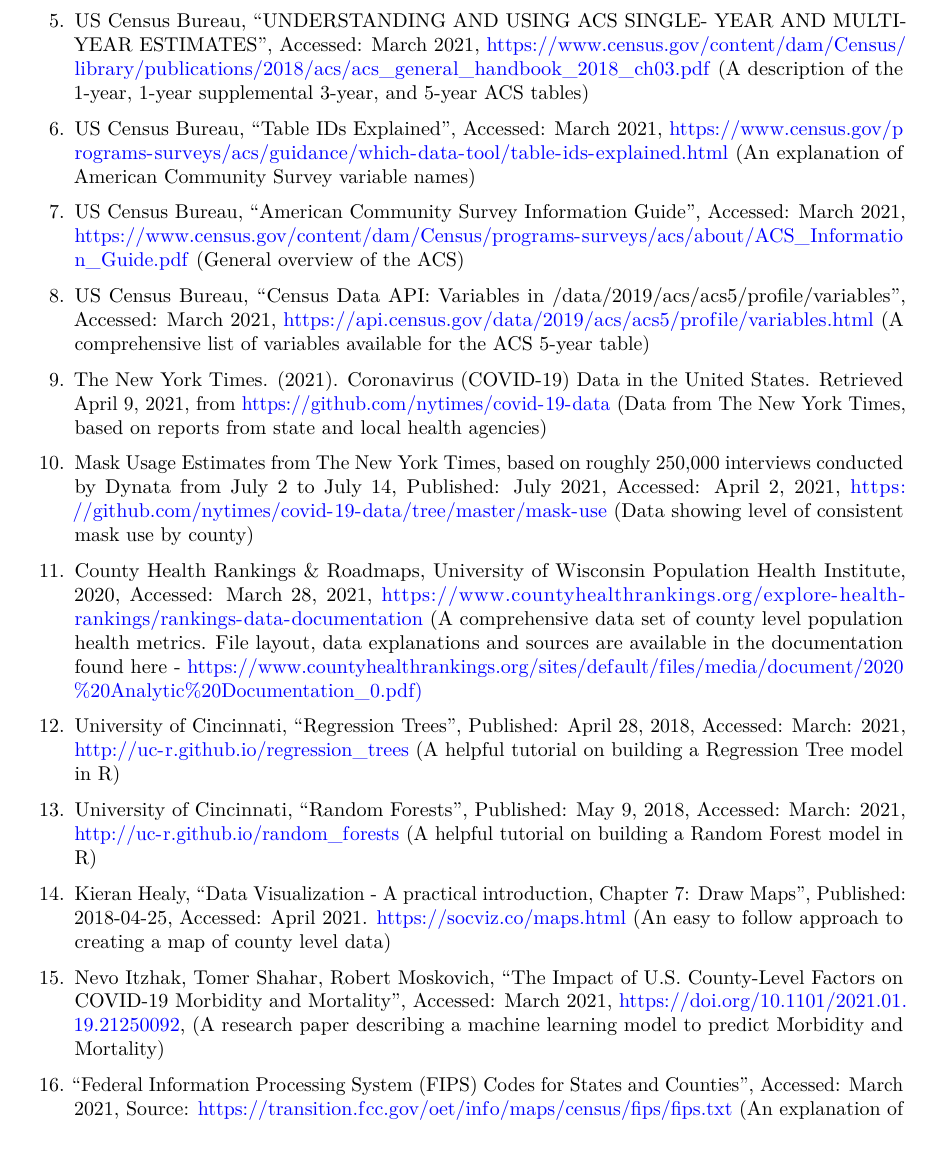
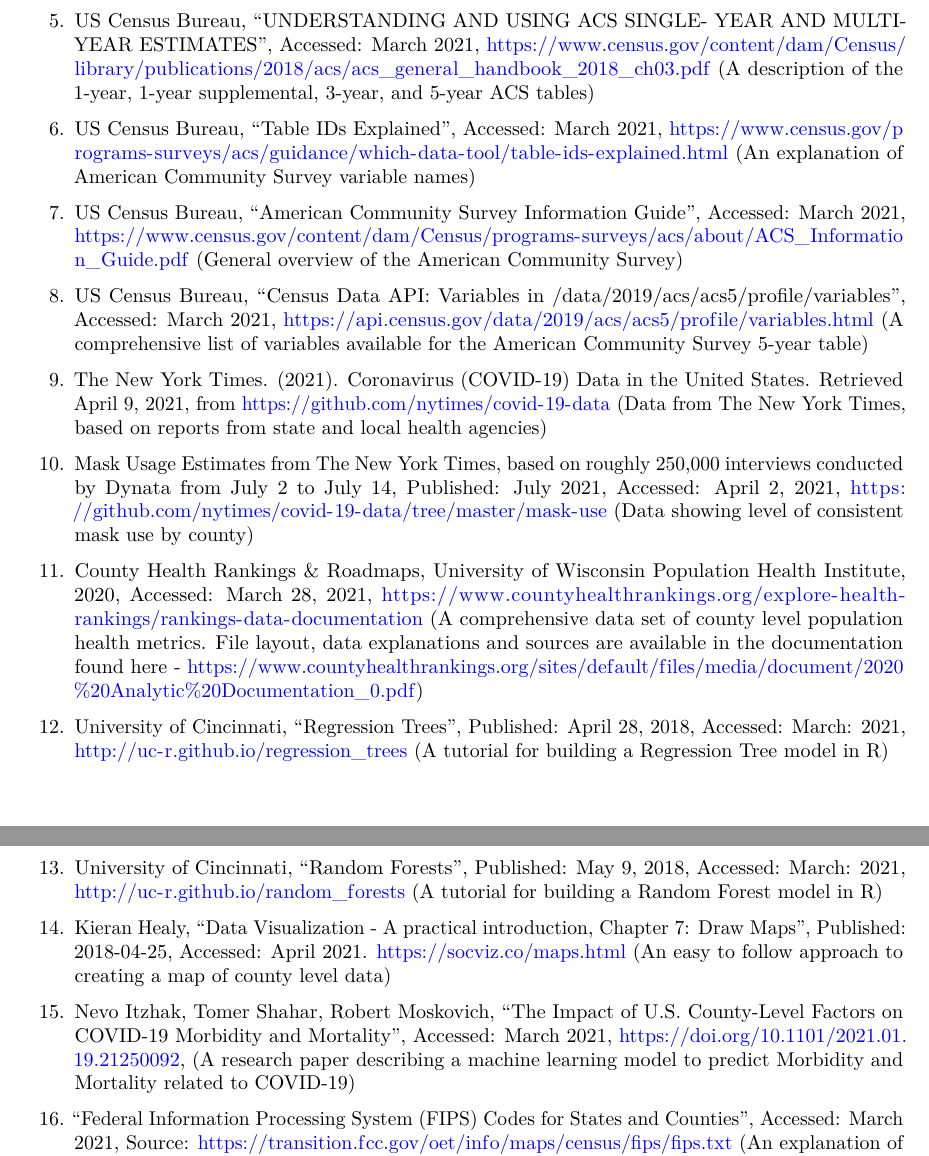
Before and after one commit to Yowza63/DS-Capstone-Final, an R Markdown document (DS-Capstone-Final.Rmd): part of page 17 of 17 before the commit and two parts of pages 17 and 18 of 18 after it, the two joined at a grey line, cut so that both start at the same text. Rendered offline with R 4.5, knitr and Pandoc, then LaTeX, with nearby package versions; some code elsewhere in the file could not run offline.

Commit message:
Final documents for submission

```diff
--- a/DS-Capstone-Final.Rmd
+++ b/DS-Capstone-Final.Rmd
@@ -603,26 +603,26 @@
 
 4. US Census Bureau, "Demystifying the Census API", Published: July 22, 2020, Accessed: March 2021,  <https://www.youtube.com/watch?v=dlOUZcrqiUA> (Step-by-step instructions on how to pull data using the public API)
 
-5. US Census Bureau, "UNDERSTANDING AND USING ACS SINGLE- YEAR AND MULTIYEAR ESTIMATES", Accessed: March 2021, <https://www.census.gov/content/dam/Census/library/publications/2018/acs/acs_general_handbook_2018_ch03.pdf> (A description of the 1-year, 1-year supplemental 3-year, and 5-year ACS tables)
+5. US Census Bureau, "UNDERSTANDING AND USING ACS SINGLE- YEAR AND MULTIYEAR ESTIMATES", Accessed: March 2021, <https://www.census.gov/content/dam/Census/library/publications/2018/acs/acs_general_handbook_2018_ch03.pdf> (A description of the 1-year, 1-year supplemental, 3-year, and 5-year ACS tables)
 
 6. US Census Bureau, "Table IDs Explained", Accessed: March 2021,  <https://www.census.gov/programs-surveys/acs/guidance/which-data-tool/table-ids-explained.html> (An explanation of American Community Survey variable names)
 
-7. US Census Bureau, "American Community Survey Information Guide", Accessed: March 2021, <https://www.census.gov/content/dam/Census/programs-surveys/acs/about/ACS_Information_Guide.pdf> (General overview of the ACS)
+7. US Census Bureau, "American Community Survey Information Guide", Accessed: March 2021, <https://www.census.gov/content/dam/Census/programs-surveys/acs/about/ACS_Information_Guide.pdf> (General overview of the American Community Survey)
 
-8. US Census Bureau, "Census Data API: Variables in /data/2019/acs/acs5/profile/variables", Accessed: March 2021, <https://api.census.gov/data/2019/acs/acs5/profile/variables.html> (A comprehensive list of variables available for the ACS 5-year table)
+8. US Census Bureau, "Census Data API: Variables in /data/2019/acs/acs5/profile/variables", Accessed: March 2021, <https://api.census.gov/data/2019/acs/acs5/profile/variables.html> (A comprehensive list of variables available for the American Community Survey 5-year table)
 
 9. The New York Times. (2021). Coronavirus (COVID-19) Data in the United States. Retrieved April 9, 2021, from <https://github.com/nytimes/covid-19-data> (Data from The New York Times, based on reports from state and local health agencies)
 
 10. Mask Usage Estimates from The New York Times, based on roughly 250,000 interviews conducted by Dynata from July 2 to July 14, Published: July 2021, Accessed: April 2, 2021,  <https://github.com/nytimes/covid-19-data/tree/master/mask-use> (Data showing level of consistent mask use by county)
 
-11. County Health Rankings & Roadmaps, University of Wisconsin Population Health Institute, 2020, Accessed: March 28, 2021, <https://www.countyhealthrankings.org/explore-health-rankings/rankings-data-documentation> (A comprehensive data set of county level population health metrics. File layout, data explanations and sources are available in the documentation found here -  <https://www.countyhealthrankings.org/sites/default/files/media/document/2020%20Analytic%20Documentation_0.pdf)>
+11. County Health Rankings & Roadmaps, University of Wisconsin Population Health Institute, 2020, Accessed: March 28, 2021, <https://www.countyhealthrankings.org/explore-health-rankings/rankings-data-documentation> (A comprehensive data set of county level population health metrics. File layout, data explanations and sources are available in the documentation found here -  <https://www.countyhealthrankings.org/sites/default/files/media/document/2020%20Analytic%20Documentation_0.pdf>)
 
-12. University of Cincinnati, "Regression Trees", Published: April 28, 2018, Accessed: March: 2021, <http://uc-r.github.io/regression_trees> (A helpful tutorial on building a Regression Tree model in R)
+12. University of Cincinnati, "Regression Trees", Published: April 28, 2018, Accessed: March: 2021, <http://uc-r.github.io/regression_trees> (A tutorial for building a Regression Tree model in R)
 
-13. University of Cincinnati, "Random Forests", Published: May 9, 2018, Accessed: March: 2021, <http://uc-r.github.io/random_forests> (A helpful tutorial on building a Random Forest model in R)
+13. University of Cincinnati, "Random Forests", Published: May 9, 2018, Accessed: March: 2021, <http://uc-r.github.io/random_forests> (A tutorial for building a Random Forest model in R)
 
 14. Kieran Healy, "Data Visualization - A practical introduction, Chapter 7: Draw Maps", Published: 2018-04-25, Accessed: April 2021. <https://socviz.co/maps.html> (An easy to follow approach to creating a map of county level data)
 
-15. Nevo Itzhak, Tomer Shahar, Robert Moskovich, "The Impact of U.S. County-Level Factors on COVID-19 Morbidity and Mortality", Accessed: March 2021, <https://doi.org/10.1101/2021.01.19.21250092>, (A research paper describing a machine learning model to predict Morbidity and Mortality)
+15. Nevo Itzhak, Tomer Shahar, Robert Moskovich, "The Impact of U.S. County-Level Factors on COVID-19 Morbidity and Mortality", Accessed: March 2021, <https://doi.org/10.1101/2021.01.19.21250092>, (A research paper describing a machine learning model to predict Morbidity and Mortality related to COVID-19)
 
 16. "Federal Information Processing System (FIPS) Codes for States and Counties", Accessed: March 2021,  Source: <https://transition.fcc.gov/oet/info/maps/census/fips/fips.txt> (An explanation of FIPS codes)
```
Also changed, not shown: DS-Capstone-Final.R (+1 -1 lines), DS-Capstone-Final.pdf, README.md, DS-Capstone-Final.Rmd (4 more changed lines).
